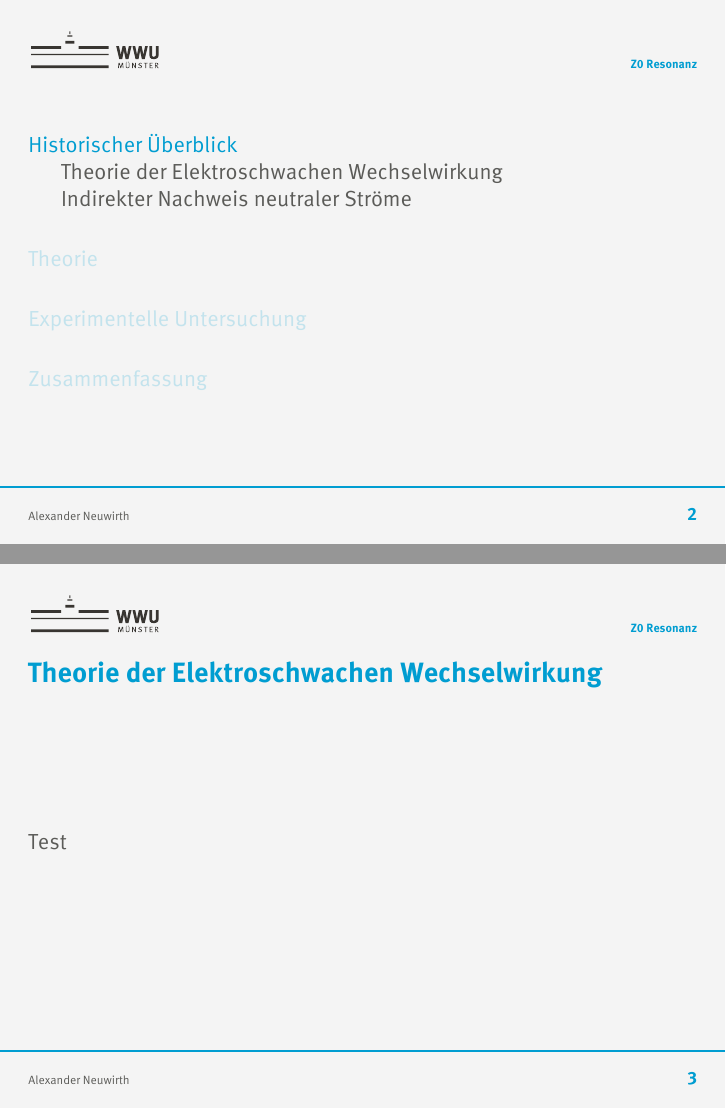
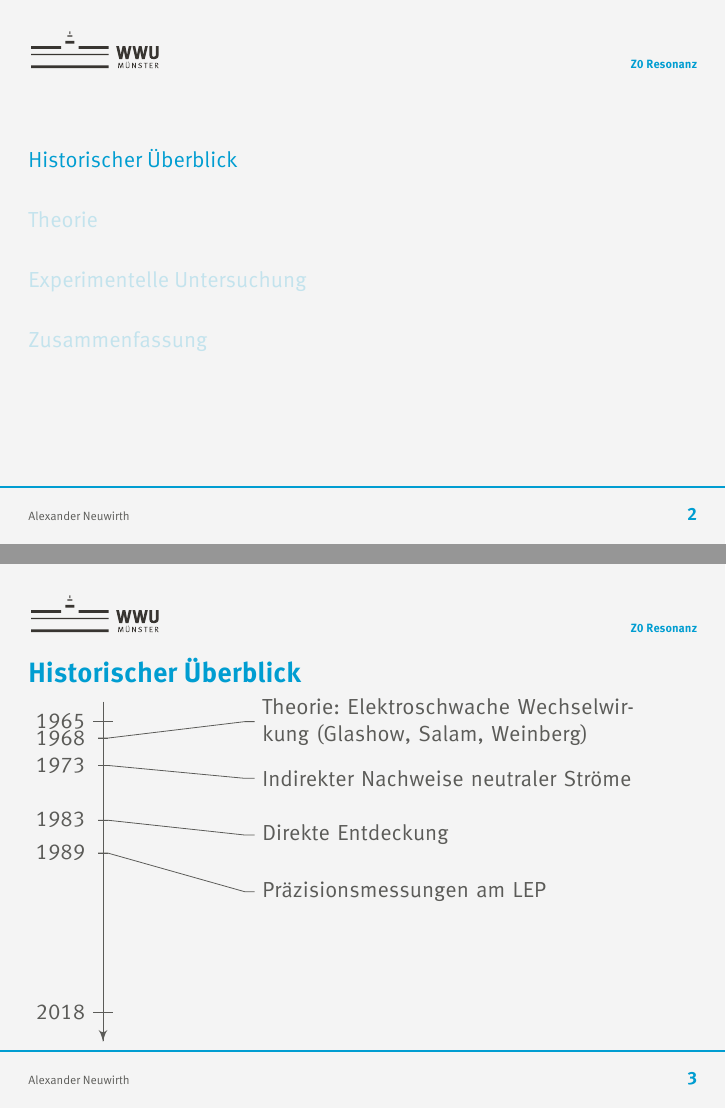
Before and after one commit to APN-Pucky/Z0-Resonanz, LaTeX slides (vortrag.tex, which reads einstellungen.tex, timeline.tex): pages 3 and 4 of 11 before the commit and pages 3 and 7 of 14 after it, joined at a grey line. The pictures show the PDF file vortrag.pdf that the author committed with the source.

Commit message:
Working Timeline

```diff
--- a/einstellungen.tex
+++ b/einstellungen.tex
@@ -136,3 +136,134 @@ range=bfit/{greek,Greek,latin,Latin,num}]
 	\frametitle{\subsecname}
 	%\framesubtitle{\subsecname}
 }{\end{frame}}
+
+\newcommand{\foo}{\makebox[0pt]{\textbullet}\hskip-0.5pt\vrule width 1pt\hspace{\labelsep}}
+
+
+\usepackage{chronology}
+
+
+\usepackage{tikz}
+
+\usetikzlibrary{arrows, calc, decorations.markings, positioning}
+
+
+\makeatletter
+\newenvironment{timeline}[6]{%
+	% #1 is startyear
+	% #2 is tlendyear
+	% #3 is yearcolumnwidth
+	% #4 is rulecolumnwidth
+	% #5 is entrycolumnwidth
+	% #6 is timelineheight
+
+	\newcommand{\startyear}{#1}
+	\newcommand{\tlendyear}{#2}
+
+	\newcommand{\yearcolumnwidth}{#3}
+	\newcommand{\rulecolumnwidth}{#4}
+	\newcommand{\entrycolumnwidth}{#5}
+	\newcommand{\timelineheight}{#6}
+
+	\newcommand{\templength}{}
+
+	\newcommand{\entrycounter}{0}
+
+	% https://tex.stackexchange.com/questions/85528/checking-whether-or-not-a-node-has-been-previously-defined
+	% https://tex.stackexchange.com/questions/37709/how-can-i-know-if-a-node-is-already-defined
+	\long\def\ifnodedefined##1##2##3{%
+		\@ifundefined{pgf@sh@ns@##1}{##3}{##2}%
+	}
+
+	\newcommand{\ifnodeundefined}[2]{%
+		\ifnodedefined{##1}{}{##2}
+	}
+
+	\newcommand{\drawtimeline}{%
+		\draw[timelinerule] (\yearcolumnwidth+5pt, 0pt) -- (\yearcolumnwidth+5pt, -\timelineheight);
+		\draw (\yearcolumnwidth+0pt, -10pt) -- (\yearcolumnwidth+10pt, -10pt);
+		\draw (\yearcolumnwidth+0pt, -\timelineheight+15pt) -- (\yearcolumnwidth+10pt, -\timelineheight+15pt);
+
+		\pgfmathsetlengthmacro{\templength}{neg(add(multiply(subtract(\startyear, \startyear), divide(subtract(\timelineheight, 25), subtract(\tlendyear, \startyear))), 10))}
+		\node[year] (year-\startyear) at (\yearcolumnwidth, \templength) {\startyear};
+
+		\pgfmathsetlengthmacro{\templength}{neg(add(multiply(subtract(\tlendyear, \startyear), divide(subtract(\timelineheight, 25), subtract(\tlendyear, \startyear))), 10))}
+		\node[year] (year-\tlendyear) at (\yearcolumnwidth, \templength) {\tlendyear};
+	}
+
+	\newcommand{\entry}[2]{%
+		% #1 is the year
+		% #2 is the entry text
+
+		\pgfmathtruncatemacro{\lastentrycount}{\entrycounter}
+		\pgfmathtruncatemacro{\entrycounter}{\entrycounter + 1}
+
+		\ifdim \lastentrycount pt > 0 pt%
+		\node[entry] (entry-\entrycounter) [below of=entry-\lastentrycount] {##2};
+		\else%
+		\pgfmathsetlengthmacro{\templength}{neg(add(multiply(subtract(\startyear, \startyear), divide(subtract(\timelineheight, 25), subtract(\tlendyear, \startyear))), 10))}
+		\node[entry] (entry-\entrycounter) at (\yearcolumnwidth+\rulecolumnwidth+10pt, \templength) {##2};
+		\fi
+
+		%\ifnodeundefined{year-##1}{%
+			\pgfmathsetlengthmacro{\templength}{neg(add(multiply(subtract(##1, \startyear), divide(subtract(\timelineheight, 25), subtract(\tlendyear, \startyear))), 10))}
+			\draw (\yearcolumnwidth+2.5pt, \templength) -- (\yearcolumnwidth+7.5pt, \templength);
+			\node[year] (year-##1) at (\yearcolumnwidth, \templength) {##1};
+		%}
+
+		\draw ($(year-##1.east)+(2.5pt, 0pt)$) -- ($(year-##1.east)+(7.5pt, 0pt)$) -- ($(entry-\entrycounter.west)-(5pt,0)$) -- (entry-\entrycounter.west);
+	}
+
+	\newcommand{\plainentry}[2]{% plainentry won't print date in the timeline
+		% #1 is the year
+		% #2 is the entry text
+
+		\pgfmathtruncatemacro{\lastentrycount}{\entrycounter}
+		\pgfmathtruncatemacro{\entrycounter}{\entrycounter + 1}
+
+		\ifdim \lastentrycount pt > 0 pt%
+		\node[entry] (entry-\entrycounter) [below of=entry-\lastentrycount] {##2};
+		\else%
+		\pgfmathsetlengthmacro{\templength}{neg(add(multiply(subtract(\startyear, \startyear), divide(subtract(\timelineheight, 25), subtract(\tlendyear, \startyear))), 10))}
+		\node[entry] (entry-\entrycounter) at (\yearcolumnwidth+\rulecolumnwidth+10pt, \templength) {##2};
+		\fi
+
+		\ifnodeundefined{invisible-year-##1}{%
+			\pgfmathsetlengthmacro{\templength}{neg(add(multiply(subtract(##1, \startyear), divide(subtract(\timelineheight, 25), subtract(\tlendyear, \startyear))), 10))}
+			\draw (\yearcolumnwidth+2.5pt, \templength) -- (\yearcolumnwidth+7.5pt, \templength);
+			\node[year] (invisible-year-##1) at (\yearcolumnwidth, \templength) {};
+		}
+
+		\draw ($(invisible-year-##1.east)+(2.5pt, 0pt)$) -- ($(invisible-year-##1.east)+(7.5pt, 0pt)$) -- ($(entry-\entrycounter.west)-(5pt,0)$) -- (entry-\entrycounter.west);
+	}
+
+	\begin{tikzpicture}
+	\tikzstyle{entry} = [%
+	align=left,%
+	text width=\entrycolumnwidth,%
+	node distance=10mm,%
+	anchor=west]
+	\tikzstyle{year} = [anchor=east]
+	\tikzstyle{timelinerule} = [%
+	draw,%
+	decoration={markings, mark=at position 1 with {\arrow[scale=1.5]{latex'}}},%
+	postaction={decorate},%
+	shorten >=0.4pt]
+
+	\drawtimeline
+}
+{
+	\end{tikzpicture}
+	\let\startyear\@undefined
+	\let\tlendyear\@undefined
+	\let\yearcolumnwidth\@undefined
+	\let\rulecolumnwidth\@undefined
+	\let\entrycolumnwidth\@undefined
+	\let\timelineheight\@undefined
+	\let\entrycounter\@undefined
+	\let\ifnodedefined\@undefined
+	\let\ifnodeundefined\@undefined
+	\let\drawtimeline\@undefined
+	\let\entry\@undefined
+}
+\makeatother
--- /dev/null
+++ b/timeline.tex
@@ -0,0 +1,11 @@
+
+\begin{frame}
+\frametitle{\secname}
+\begin{timeline}{1965}{2018}{2cm}{2.5cm}{7cm}{6cm}
+	\entry{1968}{Theorie: Elektroschwache Wechselwirkung (Glashow, Salam, Weinberg)}
+	\pause\entry{1973}{Indirekter Nachweise neutraler Ströme}
+	\pause\entry{1983}{Direkte Entdeckung}
+	\pause\entry{1989}{Präzisionsmessungen am LEP}
+	\onslide<1->
+\end{timeline}
+\end{frame}
--- a/vortrag.tex
+++ b/vortrag.tex
@@ -31,17 +31,14 @@
 
 \AtBeginSection[]
 {
-	\begin{frame}<beamer>
+	\begin{frame}
 	\tableofcontents[currentsection,currentsubsection,hideothersubsections]
 	\end{frame}
 }
 
 \section{Historischer Überblick}
-\subsection{Theorie der Elektroschwachen Wechselwirkung}
-\begin{iframe}
-Test
-\end{iframe}
-\subsection{Indirekter Nachweis neutraler Ströme}
+\input{timeline}
+
 \section{Theorie}
 \subsection{Einordnung im Standardmodell der Elementarteilchen}
 \subsection{Elektroschwache Vereinheitlichung}
```
Also changed, not shown: chronology-vert.sty (added, +111 -0 lines), vortrag.pdf, 6 other files.
